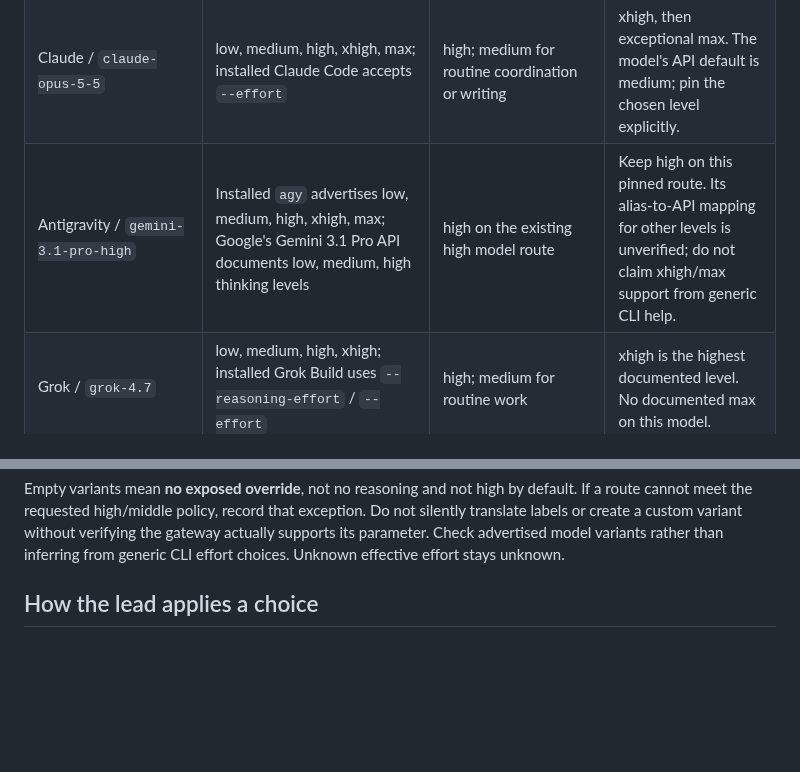
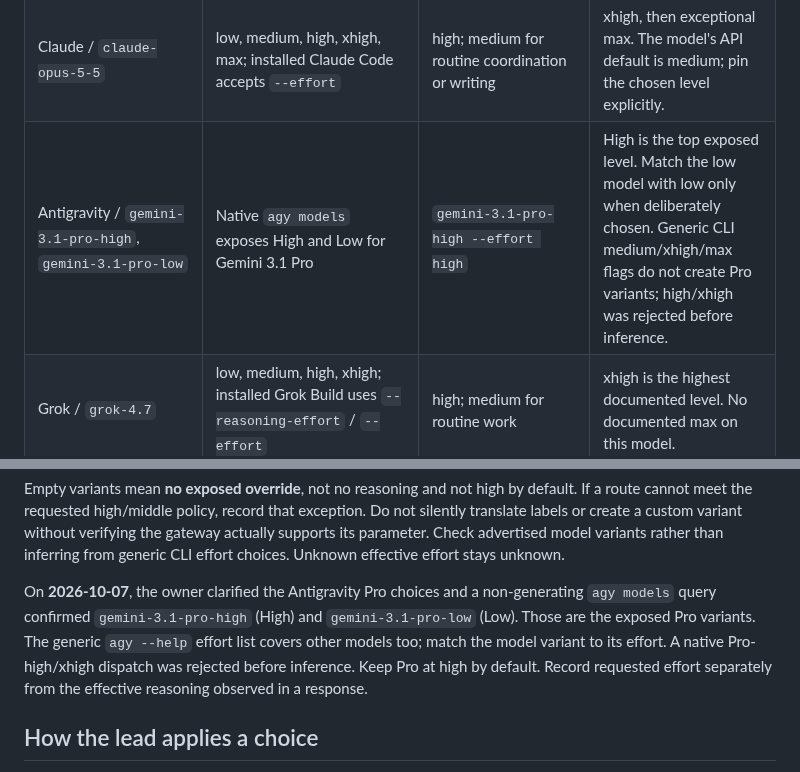
Before and after one commit to danielmevit/frugal-flock, a Markdown page: docs/development/MODEL-EFFORT.md, 2 parts joined by grey strips. Drawn GitHub-style; blank space fills up the shorter version.

Commit message:
docs: use native Gemini Pro high and low variants

```diff
--- a/docs/development/MODEL-EFFORT.md
+++ b/docs/development/MODEL-EFFORT.md
@@ -53,7 +53,7 @@ come from `opencode models opencode-go --verbose` and
 | --- | --- | --- | --- |
 | Codex / `gpt-6.1-sol` | Model: low, medium, high, xhigh, max; CLI configuration `model_reasoning_effort` | high; medium for routine work | xhigh, then exceptional max. Do not infer ultra support from another model or client. |
 | Claude / `claude-opus-5-5` | low, medium, high, xhigh, max; installed Claude Code accepts `--effort` | high; medium for routine coordination or writing | xhigh, then exceptional max. The model's API default is medium; pin the chosen level explicitly. |
-| Antigravity / `gemini-3.1-pro-high` | Installed `agy` advertises low, medium, high, xhigh, max; Google's Gemini 3.1 Pro API documents low, medium, high thinking levels | high on the existing high model route | Keep high on this pinned route. Its alias-to-API mapping for other levels is unverified; do not claim xhigh/max support from generic CLI help. |
+| Antigravity / `gemini-3.1-pro-high`, `gemini-3.1-pro-low` | Native `agy models` exposes High and Low for Gemini 3.1 Pro | `gemini-3.1-pro-high --effort high` | High is the top exposed level. Match the low model with low only when deliberately chosen. Generic CLI medium/xhigh/max flags do not create Pro variants; high/xhigh was rejected before inference. |
 | Grok / `grok-4.7` | low, medium, high, xhigh; installed Grok Build uses `--reasoning-effort` / `--effort` | high; medium for routine work | xhigh is the highest documented level. No documented max on this model. |
 | GLM / `opencode-go/glm-5.3` | Installed variants: low, high, max; `reasoningEffort` | high, the middle of this scale | max only for a justified hard task. No medium/xhigh variant. Native Z.ai default is max, so pin high rather than omit it. |
 | DeepSeek / `opencode-go/deepseek-v4-pro` | Installed variants: high, max; `reasoningEffort` | high | Exceptional max. Direct DeepSeek also documents low, but this installed route does not expose a low variant. Direct API xhigh maps to high, so it is not an escalation. |
@@ -69,6 +69,14 @@ Empty variants mean **no exposed override**, not no reasoning and not high
 by default. If a route cannot meet the requested high/middle policy, record
 that exception. Do not silently translate labels or create a custom variant
 without verifying the gateway actually supports its parameter. Check advertised model variants rather than inferring from generic CLI effort choices. Unknown effective effort stays unknown.
+
+On **2026-10-07**, the owner clarified the Antigravity Pro choices and a
+non-generating `agy models` query confirmed `gemini-3.1-pro-high` (High) and
+`gemini-3.1-pro-low` (Low). Those are the exposed Pro variants. The generic
+`agy --help` effort list covers other models too; match the model variant
+to its effort. A native Pro-high/xhigh dispatch was rejected before inference.
+Keep Pro at high by default. Record requested effort separately from the
+effective reasoning observed in a response.
 
 ## How the lead applies a choice
 
```
